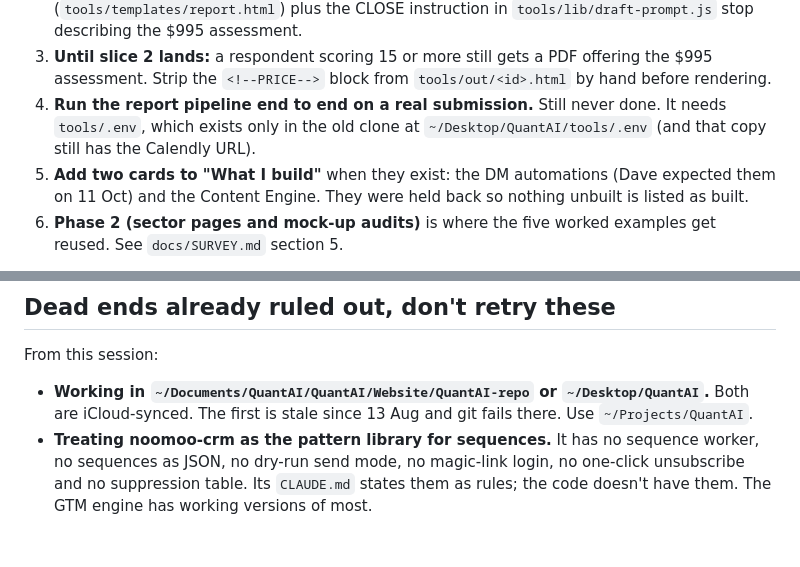
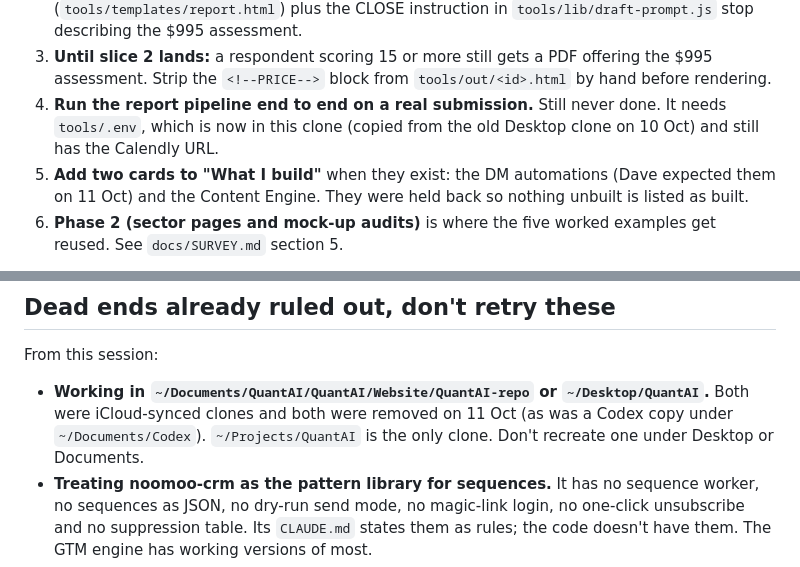
Before and after one commit to R0ckard/QuantAI, a Markdown page: docs/handoff.md, 2 parts joined by grey strips. GitHub-like rendering; blank space fills up the shorter version.

```diff
--- a/docs/handoff.md
+++ b/docs/handoff.md
@@ -85,8 +85,8 @@ way. `cd worker && npm run deploy`.
    offering the $995 assessment. Strip the `<!--PRICE-->` block from
    `tools/out/<id>.html` by hand before rendering.
 4. **Run the report pipeline end to end on a real submission.** Still never
-   done. It needs `tools/.env`, which exists only in the old clone at
-   `~/Desktop/QuantAI/tools/.env` (and that copy still has the Calendly URL).
+   done. It needs `tools/.env`, which is now in this clone (copied from the old
+   Desktop clone on 10 Oct) and still has the Calendly URL.
 5. **Add two cards to "What I build"** when they exist: the DM automations
    (Dave expected them on 11 Oct) and the Content Engine. They were held back
    so nothing unbuilt is listed as built.
@@ -139,8 +139,9 @@ Settled, don't reopen:
 From this session:
 
 - **Working in `~/Documents/QuantAI/QuantAI/Website/QuantAI-repo` or
-  `~/Desktop/QuantAI`.** Both are iCloud-synced. The first is stale since
-  13 Aug and git fails there. Use `~/Projects/QuantAI`.
+  `~/Desktop/QuantAI`.** Both were iCloud-synced clones and both were removed
+  on 11 Oct (as was a Codex copy under `~/Documents/Codex`). `~/Projects/QuantAI`
+  is the only clone. Don't recreate one under Desktop or Documents.
 - **Treating noomoo-crm as the pattern library for sequences.** It has no
   sequence worker, no sequences as JSON, no dry-run send mode, no magic-link
   login, no one-click unsubscribe and no suppression table. Its `CLAUDE.md`
```
Also changed, not shown: CLAUDE.md (+9 -6 lines).
